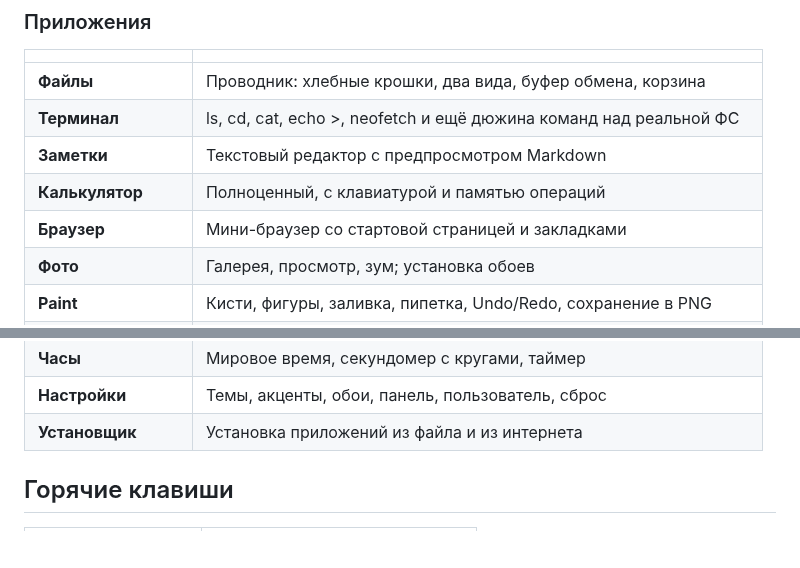
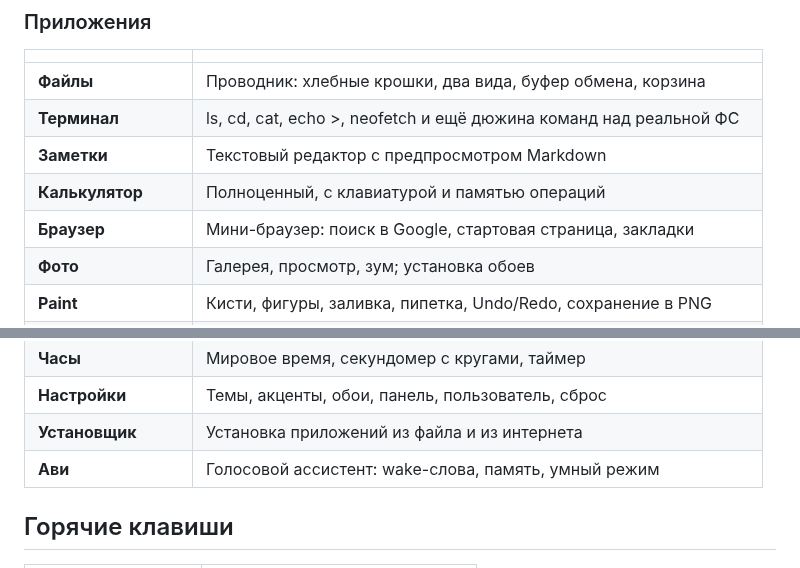
Before and after one commit to H1NOMA/OS, a Markdown page: README.md, 2 parts joined by grey strips. Drawn GitHub-style; blank space fills up the shorter version.

```diff
--- a/README.md
+++ b/README.md
@@ -96,7 +110,7 @@
 | **Терминал** | ls, cd, cat, echo >, neofetch и ещё дюжина команд над реальной ФС |
 | **Заметки** | Текстовый редактор с предпросмотром Markdown |
 | **Калькулятор** | Полноценный, с клавиатурой и памятью операций |
-| **Браузер** | Мини-браузер со стартовой страницей и закладками |
+| **Браузер** | Мини-браузер: поиск в Google, стартовая страница, закладки |
 | **Фото** | Галерея, просмотр, зум; установка обоев |
 | **Paint** | Кисти, фигуры, заливка, пипетка, Undo/Redo, сохранение в PNG |
 | **Сапёр** | Классика: 3 уровня, флаги, chord-клики, рекорды |
@@ -106,6 +120,7 @@
 | **Часы** | Мировое время, секундомер с кругами, таймер |
 | **Настройки** | Темы, акценты, обои, панель, пользователь, сброс |
 | **Установщик** | Установка приложений из файла и из интернета |
+| **Ави** | Голосовой ассистент: wake-слова, память, умный режим |
 
 ## Горячие клавиши
 
```
Also changed, not shown: other parts of README.md (+25 -11 lines), docs/ASSISTANT_API.md (+15 -3 lines), docs/INSTALL.ru.md (+8 -1 lines), docs/screenshots/assistant.png, docs/screenshots/avi.png (added), 9 other files.
